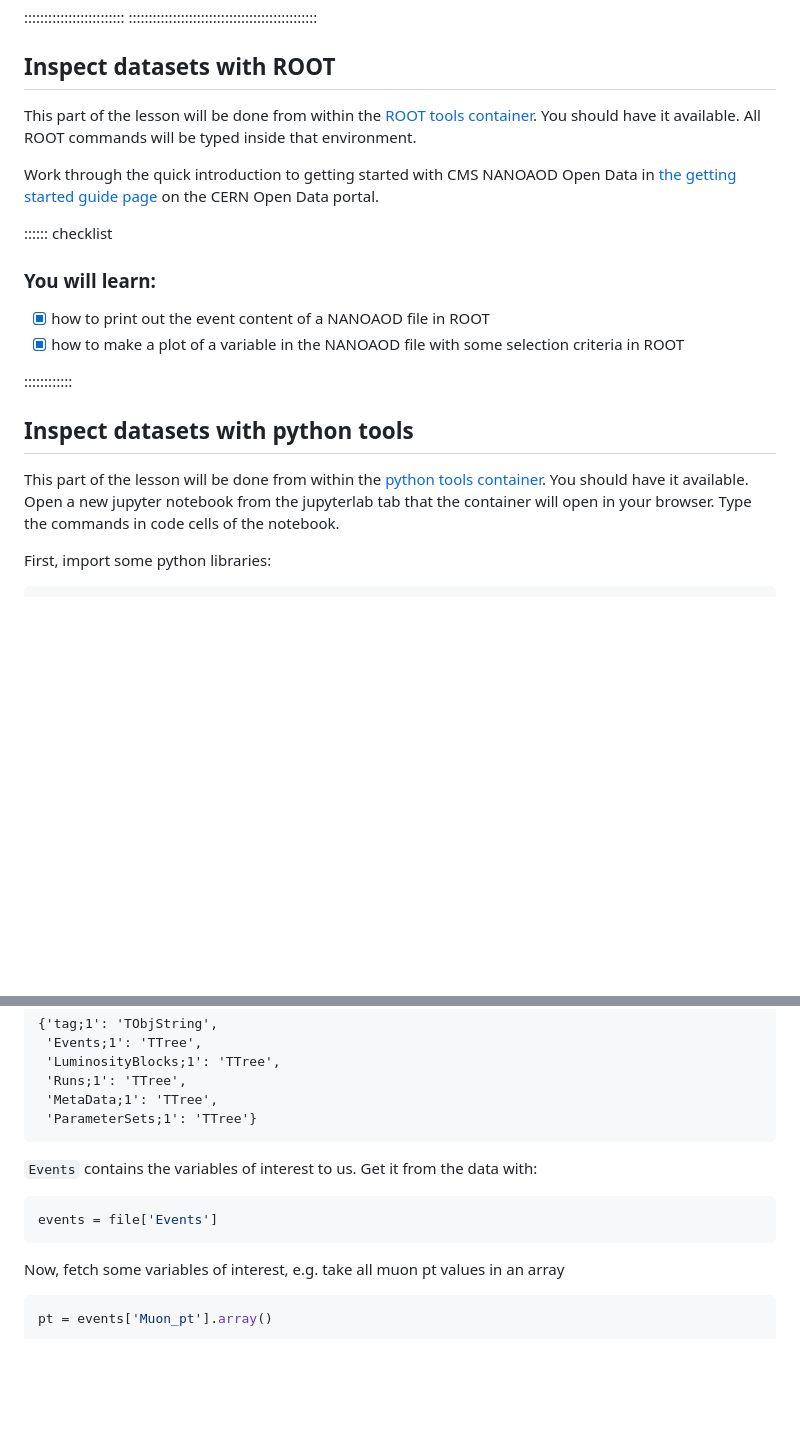
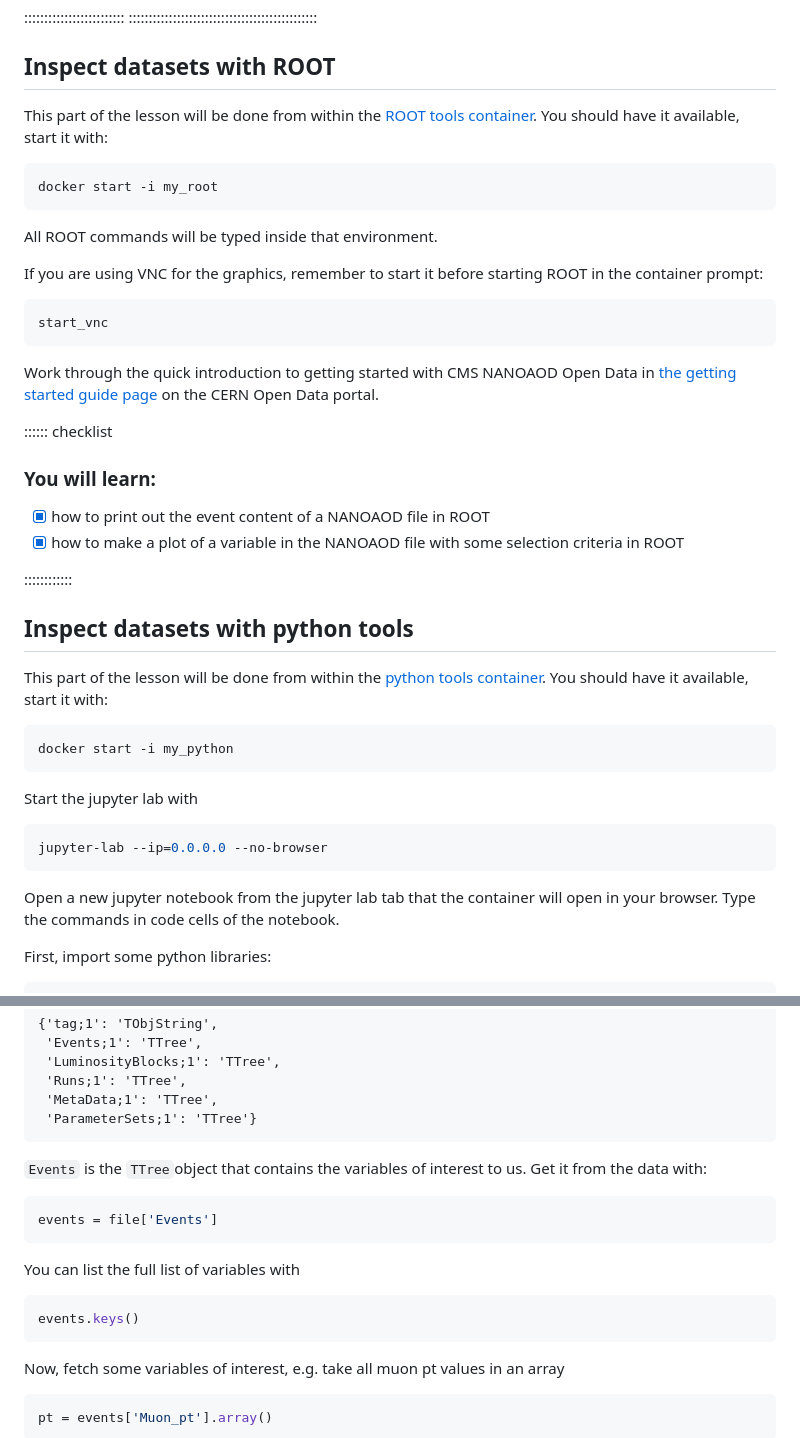
Before and after one commit to cms-opendata-workshop/workshopqcd-2024-lesson-dataset-scouting, a Markdown page: episodes/05-what-is-in-the-data.md, 2 parts joined by grey strips. Rendered like a GitHub page; blank space fills up the shorter version.

````diff
--- a/episodes/05-what-is-in-the-data.md
+++ b/episodes/05-what-is-in-the-data.md
@@ -41,8 +41,19 @@ The variables of reconstructed objects, such as Muons, are the same for [data](h
 
 ## Inspect datasets with ROOT
 
-This part of the lesson will be done from within the [ROOT tools container](https://cms-opendata-workshop.github.io/workshopqcd-2024-lesson-docker/03-docker-for-cms-opendata.html#root-tools-container). You should have it available.
+This part of the lesson will be done from within the [ROOT tools container](https://cms-opendata-workshop.github.io/workshopqcd-2024-lesson-docker/03-docker-for-cms-opendata.html#root-tools-container). You should have it available, start it with:
+
+```bash
+docker start -i my_root
+```
+
 All ROOT commands will be typed inside that environment.
+
+If you are using VNC for the graphics, remember to start it before starting ROOT in the container prompt:
+
+```bash
+start_vnc
+```
 
 Work through the quick introduction to getting started with CMS NANOAOD Open Data in [the getting started guide page](https://opendata.cern.ch/docs/cms-getting-started-nanoaod) on the CERN Open Data portal.
 
@@ -58,8 +69,20 @@ Work through the quick introduction to getting started with CMS NANOAOD Open Dat
 
 ## Inspect datasets with python tools
 
-This part of the lesson will be done from within the [python tools container](https://cms-opendata-workshop.github.io/workshopqcd-2024-lesson-docker/03-docker-for-cms-opendata.html#python-tools-container). You should have it available.
-Open a new jupyter notebook from the jupyterlab tab that the container will open in your browser. Type the commands in code cells of the notebook.
+This part of the lesson will be done from within the [python tools container](https://cms-opendata-workshop.github.io/workshopqcd-2024-lesson-docker/03-docker-for-cms-opendata.html#python-tools-container). You should have it available, start it with:
+
+```bash
+docker start -i my_python
+```
+
+Start the jupyter lab with
+
+```bash
+jupyter-lab --ip=0.0.0.0 --no-browser
+```
+
+Open a new jupyter notebook from the jupyter lab tab that the container will open in your browser.
+Type the commands in code cells of the notebook.
 
 First, import some python libraries:
 
@@ -99,10 +122,16 @@ file.classnames()
  'ParameterSets;1': 'TTree'}
 ```
 
-`Events` contains the variables of interest to us. Get it from the data with:
+`Events` is the `TTree`object that contains the variables of interest to us. Get it from the data with:
 
 ```python
 events = file['Events']
+```
+
+You can list the full list of variables with
+
+```python
+events.keys()
 ```
 
 Now, fetch some variables of interest, e.g. take all muon pt values in an array
````
Also changed, not shown: other parts of episodes/05-what-is-in-the-data.md (+29 -0 lines), episodes/fig/python_pt_plot_cms_2016_singlemuon_nanoaod.png (added).
